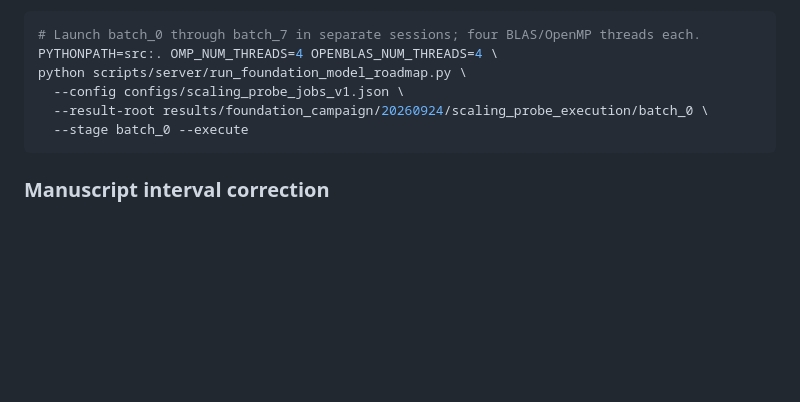
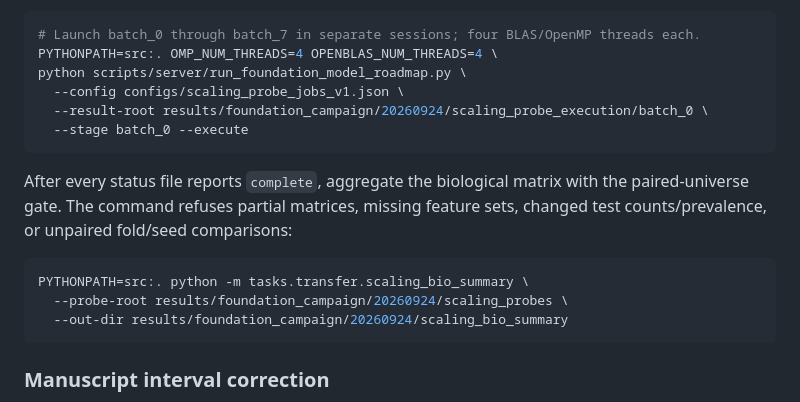
Before and after one commit to longnguyentan/PangenomeFM, a Markdown page: docs/FOUNDATION_CAMPAIGN_20260924.md, the part around the change. GitHub-like rendering; blank space fills up the shorter version.

Commit message:
Document biological scaling aggregation command

````diff
--- a/docs/FOUNDATION_CAMPAIGN_20260924.md
+++ b/docs/FOUNDATION_CAMPAIGN_20260924.md
@@ -166,6 +166,16 @@ python scripts/server/run_foundation_model_roadmap.py \
   --stage batch_0 --execute
 ```
 
+After every status file reports `complete`, aggregate the biological matrix with
+the paired-universe gate. The command refuses partial matrices, missing feature
+sets, changed test counts/prevalence, or unpaired fold/seed comparisons:
+
+```bash
+PYTHONPATH=src:. python -m tasks.transfer.scaling_bio_summary \
+  --probe-root results/foundation_campaign/20260924/scaling_probes \
+  --out-dir results/foundation_campaign/20260924/scaling_bio_summary
+```
+
 ### Manuscript interval correction
 
 The earlier reconstruction plot averaged window AP for its points but
````
